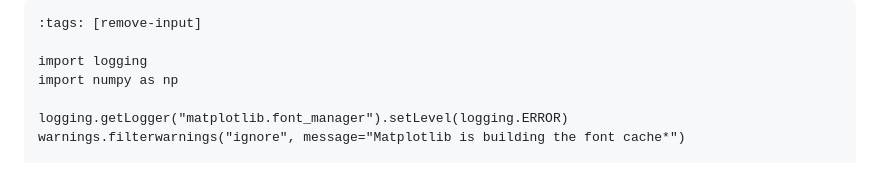
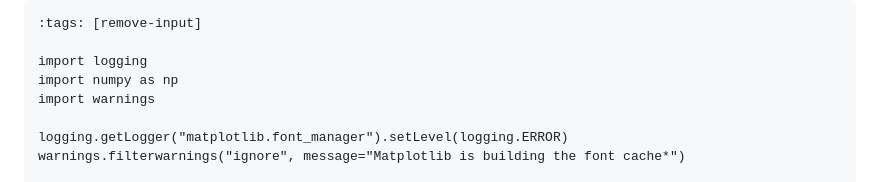
Before and after one commit to snowch/snowch.github.io, a Markdown page: ai-eng/nnfs/nn_flexible_network_blog.md, the part around the change. Rendered like a GitHub page.

```diff
--- a/ai-eng/nnfs/nn_flexible_network_blog.md
+++ b/ai-eng/nnfs/nn_flexible_network_blog.md
@@ -30,6 +30,7 @@ This tutorial shows how to **generalize** that code into a flexible architecture
 
 import logging
 import numpy as np
+import warnings
 
 logging.getLogger("matplotlib.font_manager").setLevel(logging.ERROR)
 warnings.filterwarnings("ignore", message="Matplotlib is building the font cache*")
```
